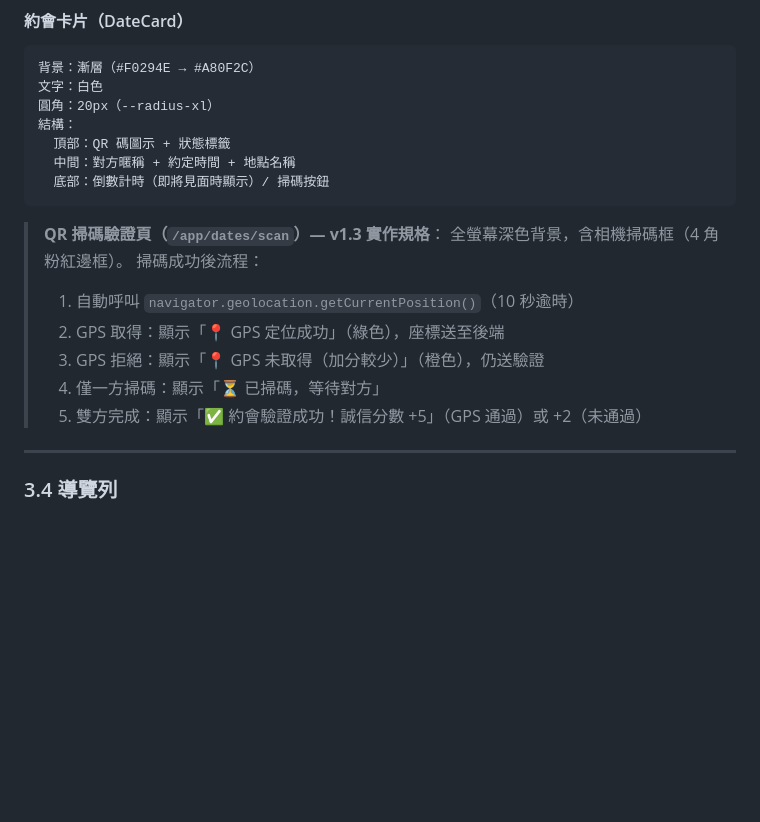
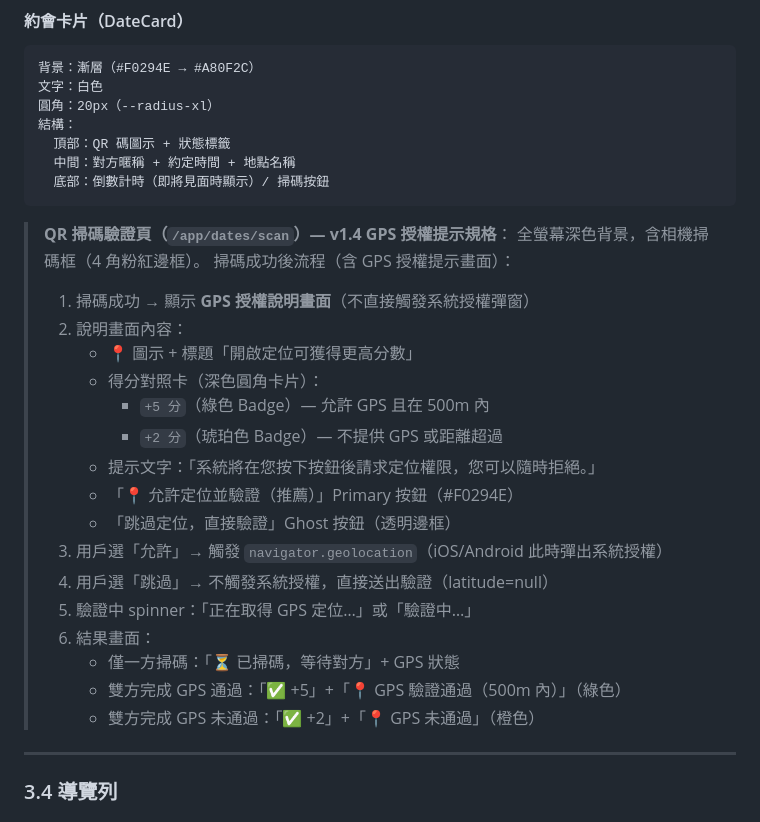
Before and after one commit to lunarwind/mimeet, a Markdown page: docs/UI-001_UI_UX設計規格書.md, the part around the change. Rendered like a GitHub page; blank space fills up the shorter version.

````diff
--- a/docs/UI-001_UI_UX設計規格書.md
+++ b/docs/UI-001_UI_UX設計規格書.md
@@ -441,14 +441,25 @@ Hover/Active：整體 scale(0.99)，陰影加深
   底部：倒數計時（即將見面時顯示）/ 掃碼按鈕
 ```
 
-> **QR 掃碼驗證頁（`/app/dates/scan`）— v1.3 實作規格**：
+> **QR 掃碼驗證頁（`/app/dates/scan`）— v1.4 GPS 授權提示規格**：
 > 全螢幕深色背景，含相機掃碼框（4 角粉紅邊框）。
-> 掃碼成功後流程：
-> 1. 自動呼叫 `navigator.geolocation.getCurrentPosition()`（10 秒逾時）
-> 2. GPS 取得：顯示「📍 GPS 定位成功」（綠色），座標送至後端
-> 3. GPS 拒絕：顯示「📍 GPS 未取得（加分較少）」（橙色），仍送驗證
-> 4. 僅一方掃碼：顯示「⏳ 已掃碼，等待對方」
-> 5. 雙方完成：顯示「✅ 約會驗證成功！誠信分數 +5」（GPS 通過）或 +2（未通過）
+> 掃碼成功後流程（含 GPS 授權提示畫面）：
+> 1. 掃碼成功 → 顯示 **GPS 授權說明畫面**（不直接觸發系統授權彈窗）
+> 2. 說明畫面內容：
+>    - 📍 圖示 + 標題「開啟定位可獲得更高分數」
+>    - 得分對照卡（深色圓角卡片）：
+>      - `+5 分`（綠色 Badge）— 允許 GPS 且在 500m 內
+>      - `+2 分`（琥珀色 Badge）— 不提供 GPS 或距離超過
+>    - 提示文字：「系統將在您按下按鈕後請求定位權限，您可以隨時拒絕。」
+>    - 「📍 允許定位並驗證（推薦）」Primary 按鈕（#F0294E）
+>    - 「跳過定位，直接驗證」Ghost 按鈕（透明邊框）
+> 3. 用戶選「允許」→ 觸發 `navigator.geolocation`（iOS/Android 此時彈出系統授權）
+> 4. 用戶選「跳過」→ 不觸發系統授權，直接送出驗證（latitude=null）
+> 5. 驗證中 spinner：「正在取得 GPS 定位…」或「驗證中…」
+> 6. 結果畫面：
+>    - 僅一方掃碼：「⏳ 已掃碼，等待對方」+ GPS 狀態
+>    - 雙方完成 GPS 通過：「✅ +5」+「📍 GPS 驗證通過（500m 內）」（綠色）
+>    - 雙方完成 GPS 未通過：「✅ +2」+「📍 GPS 未通過」（橙色）
 
 ---
 
````
Also changed, not shown: docs/PRD-001.md (+9 -6 lines), docs/UF-001_用戶流程圖.md (+5 -3 lines).
